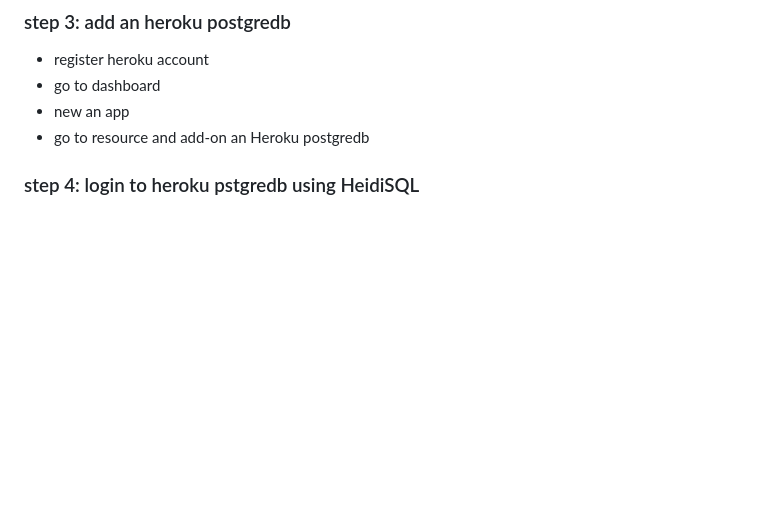
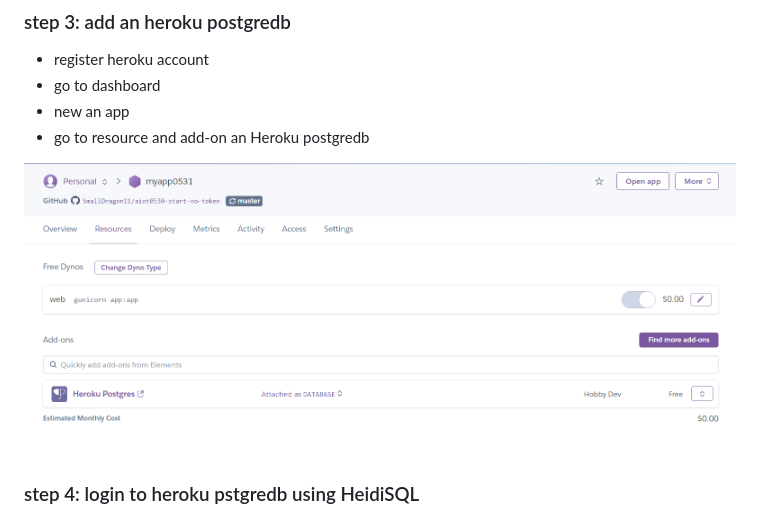
Before and after one commit to SmallDragon11/aiot0530-start-no-token, a Markdown page: Readme.md, the part around the change. Drawn GitHub-style; pictures changed too: step3.png (added); blank space fills up the shorter version.

```diff
--- a/Readme.md
+++ b/Readme.md
@@ -24,6 +24,8 @@ numpy
 * go to dashboard
 * new an app
 * go to resource and add-on an Heroku postgredb
+
+![step3](step3.png)
 
 ### step 4: login to heroku pstgredb using HeidiSQL
 
```
